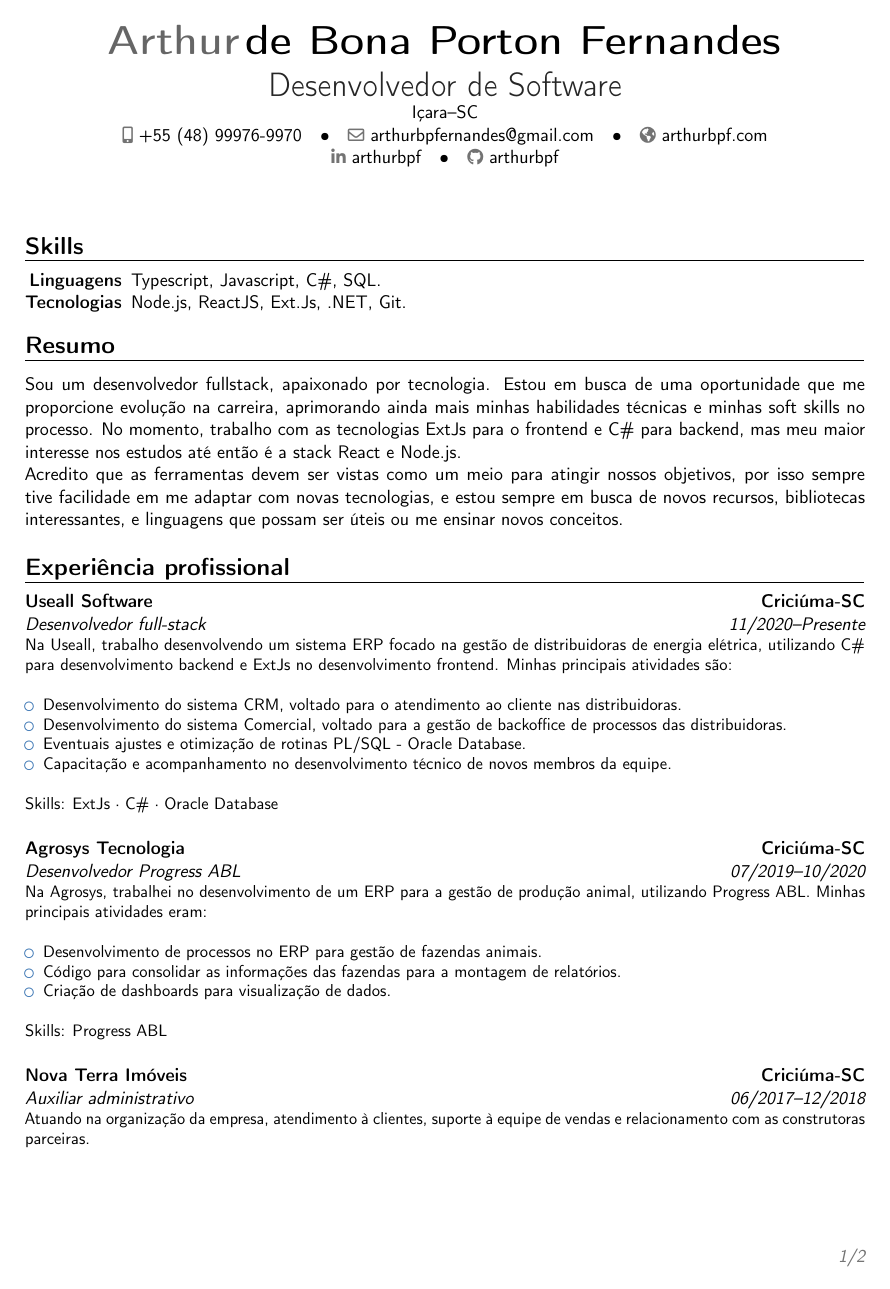
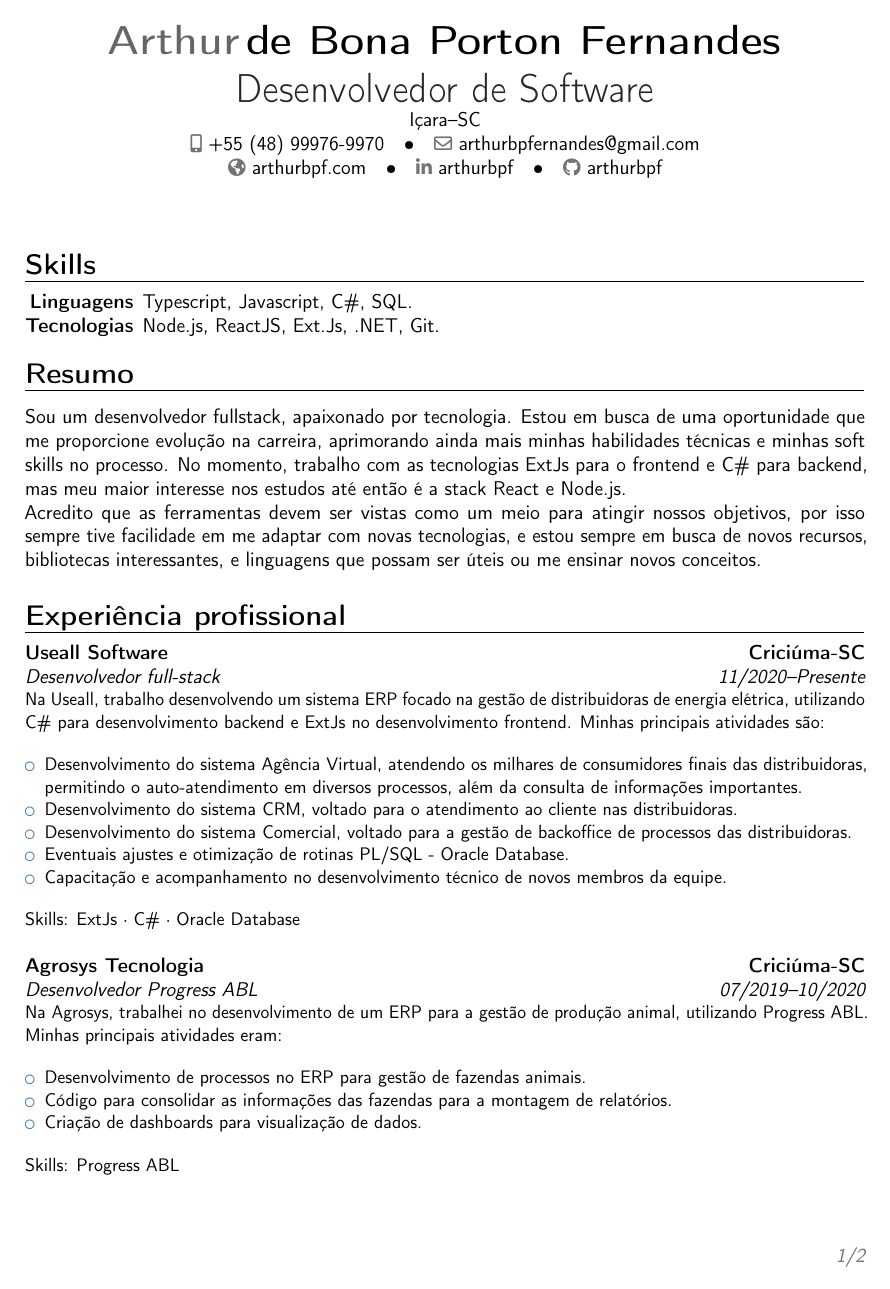
Before and after one commit to arthurbpf/cv, a LaTeX CV (cv_portuguese.tex): page 1 of 2. Compiled offline with pdfLaTeX.

Commit message:
feat: add Agencia Virtual point

```diff
--- a/cv_portuguese.tex
+++ b/cv_portuguese.tex
@@ -1,4 +1,4 @@
-\documentclass[11pt,a4paper,sans]{moderncv}
+\documentclass[12pt,a4paper,sans]{moderncv}
 
 \moderncvstyle{banking} % style options are 'casual' (default), 'classic', 'banking', 'oldstyle' and 'fancy'
 \moderncvcolor{blue}    % color options 'black', 'blue' (default), 'burgundy', 'green', 'grey', 'orange', 'purple' and 'red'
@@ -40,6 +40,7 @@ Acredito que as ferramentas devem ser vistas como um meio para atingir nossos ob
 {Na Useall, trabalho desenvolvendo um sistema ERP focado na gestão de distribuidoras de energia elétrica, utilizando C\# para desenvolvimento backend e ExtJs no desenvolvimento frontend. Minhas principais atividades são:}
 \bigskip
 {\begin{itemize}
+  \item Desenvolvimento do sistema Agência Virtual, atendendo os milhares de consumidores finais das distribuidoras, permitindo o auto-atendimento em diversos processos, além da consulta de informações importantes.
   \item Desenvolvimento do sistema CRM, voltado para o atendimento ao cliente nas distribuidoras.
   \item Desenvolvimento do sistema Comercial, voltado para a gestão de backoffice de processos das distribuidoras.
   \item Eventuais ajustes e otimização de rotinas PL/SQL - Oracle Database.
```
